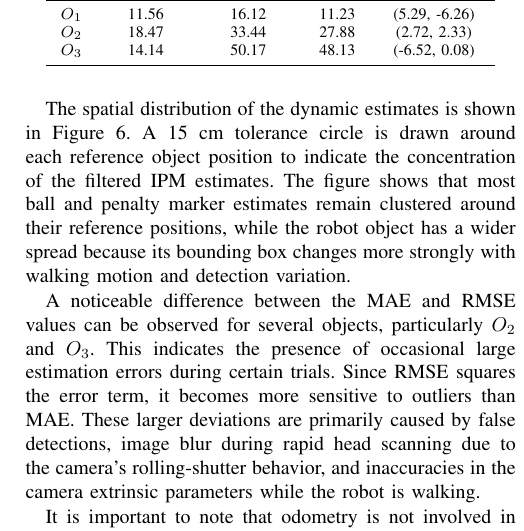
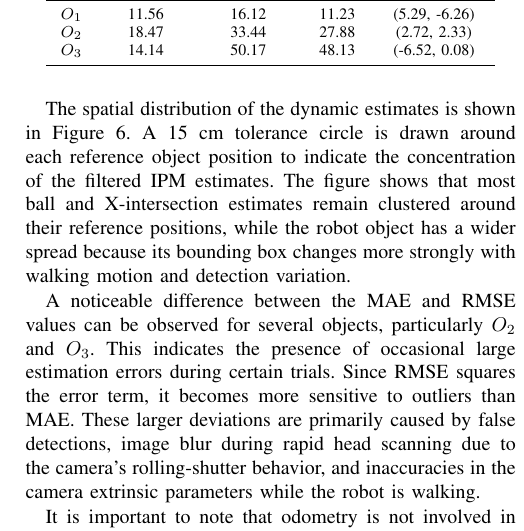
Before and after one commit to FaaizHaikal/my-thesis, a LaTeX document (main.tex): part of one column of page 7 of 9, cut so that both start at the same text. Compiled offline with pdfLaTeX.

```diff
--- a/main.tex
+++ b/main.tex
@@ -1222,8 +1221,8 @@
 The spatial distribution of the dynamic estimates is shown in
 Figure~\ref{fig:dynamic_ipm_evaluation}. A 15 cm tolerance circle is
 drawn around each reference object position to indicate the concentration
-of the filtered IPM estimates. The figure shows that most ball and penalty
-marker estimates remain clustered around their reference positions, while
+of the filtered IPM estimates. The figure shows that most ball and X-intersection
+estimates remain clustered around their reference positions, while
 the robot object has a wider spread because its bounding box changes more
 strongly with walking motion and detection variation.
 
```
Also changed, not shown: figures/static_ipm_evaluation.png, main.tex (1 more changed lines), 1 other file.
